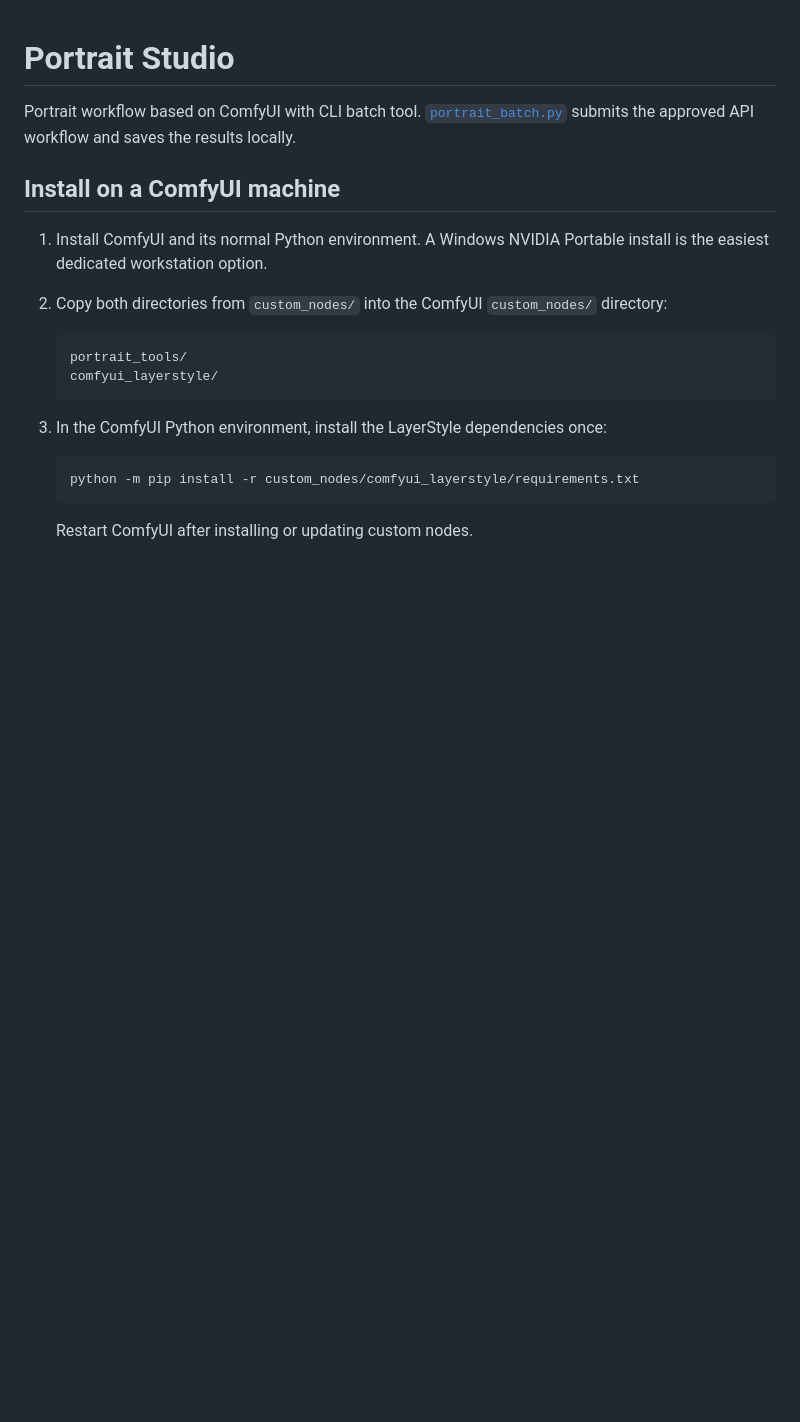
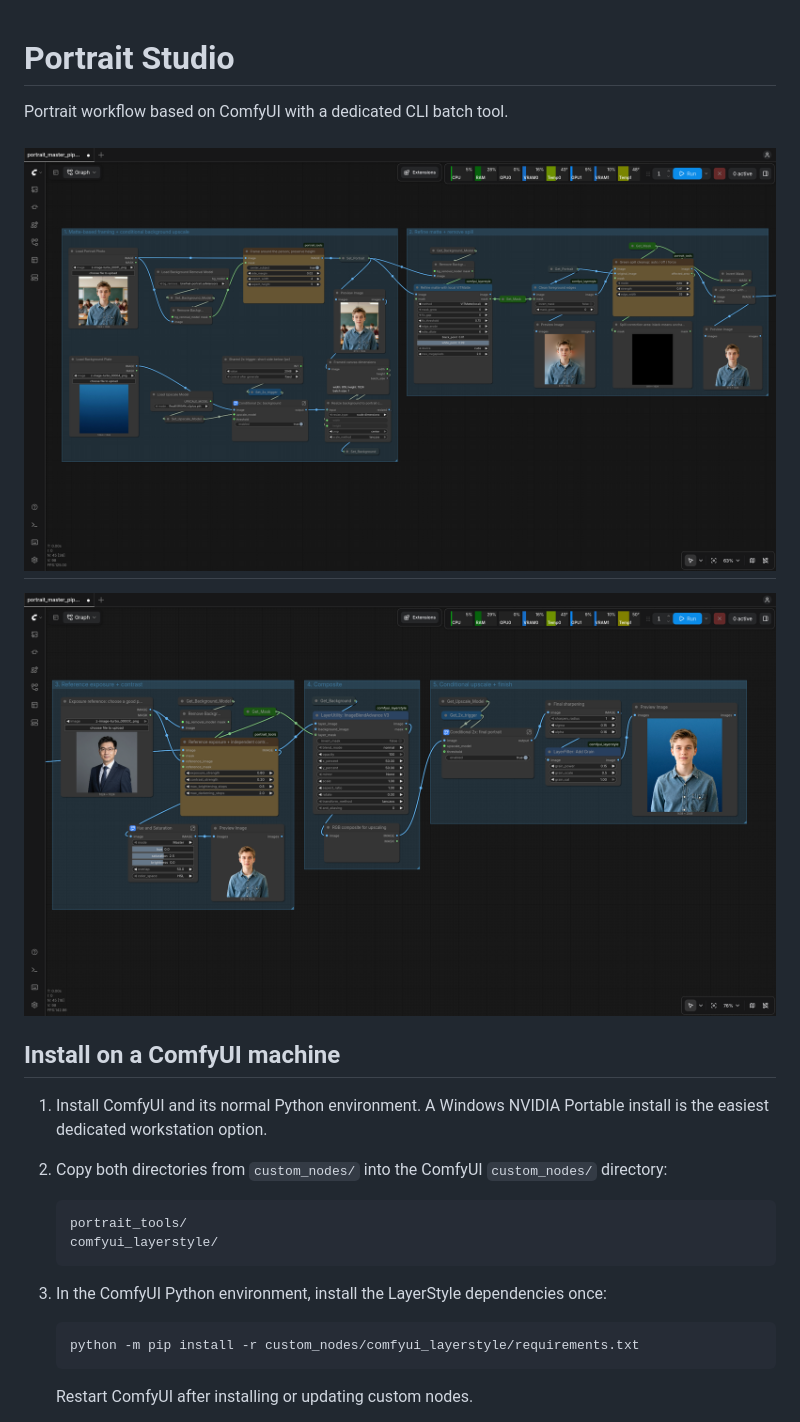
Before and after one commit to lorenzotumini/portrait_studio, a Markdown page: README.md, the part around the change. Drawn GitHub-style; pictures changed too: assets/screenshot1.png (added), assets/screenshot2.png (added); blank space fills up the shorter version.

Commit message:
Added screenshots.

```diff
--- a/README.md
+++ b/README.md
@@ -1,6 +1,10 @@
 # Portrait Studio
 
-Portrait workflow based on ComfyUI with CLI batch tool. [`portrait_batch.py`](portrait_batch.py) submits the approved API workflow and saves the results locally.
+Portrait workflow based on ComfyUI with a dedicated CLI batch tool.
+
+![](assets/screenshot1.png)
+---
+![](assets/screenshot2.png)
 
 ## Install on a ComfyUI machine
 
```
